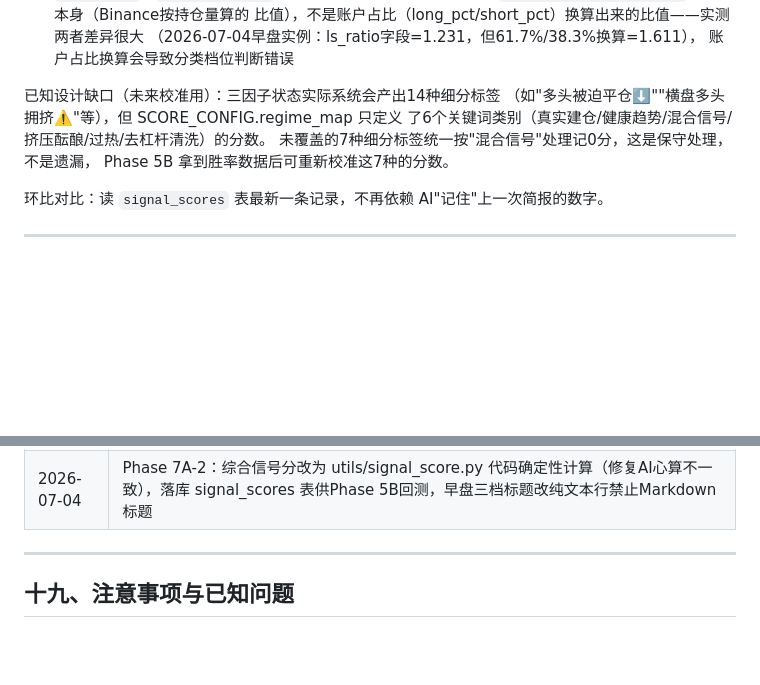
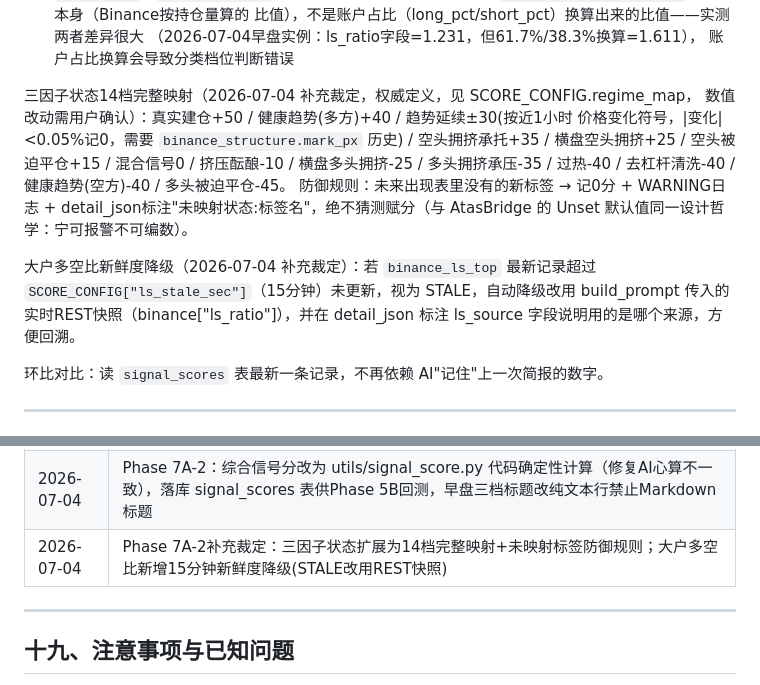
Before and after one commit to saiy829/btc-trader, a Markdown page: PROJECT_CONTEXT.md, 2 parts joined by grey strips. GitHub-like rendering; blank space fills up the shorter version.

Commit message:
docs: PROJECT_CONTEXT.md 更新三因子状态14档映射与大户多空比新鲜度降级说明

```diff
--- a/PROJECT_CONTEXT.md
+++ b/PROJECT_CONTEXT.md
@@ -400,11 +400,20 @@ ETF流向25% / 资金费率Z-score15% / OI象限20% / 大户多空比15% / CB溢
   （2026-07-04早盘实例：ls_ratio字段=1.231，但61.7%/38.3%换算=1.611），
   账户占比换算会导致分类档位判断错误
 
-已知设计缺口（未来校准用）：三因子状态实际系统会产出14种细分标签
-（如"多头被迫平仓⬇️""横盘多头拥挤⚠️"等），但 SCORE_CONFIG.regime_map 只定义
-了6个关键词类别（真实建仓/健康趋势/混合信号/挤压酝酿/过热/去杠杆清洗）的分数。
-未覆盖的7种细分标签统一按"混合信号"处理记0分，这是保守处理，不是遗漏，
-Phase 5B 拿到胜率数据后可重新校准这7种的分数。
+三因子状态14档完整映射（2026-07-04 补充裁定，权威定义，见 SCORE_CONFIG.regime_map，
+数值改动需用户确认）：真实建仓+50 / 健康趋势(多方)+40 / 趋势延续±30(按近1小时
+价格变化符号，|变化|<0.05%记0，需要 `binance_structure.mark_px` 历史) /
+空头拥挤承托+35 / 横盘空头拥挤+25 / 空头被迫平仓+15 / 混合信号0 / 挤压酝酿-10 /
+横盘多头拥挤-25 / 多头拥挤承压-35 / 过热-40 / 去杠杆清洗-40 /
+健康趋势(空方)-40 / 多头被迫平仓-45。
+防御规则：未来出现表里没有的新标签 → 记0分 + WARNING日志 +
+detail_json标注"未映射状态:标签名"，绝不猜测赋分（与 AtasBridge 的 Unset
+默认值同一设计哲学：宁可报警不可编数）。
+
+大户多空比新鲜度降级（2026-07-04 补充裁定）：若 `binance_ls_top` 最新记录超过
+`SCORE_CONFIG["ls_stale_sec"]`（15分钟）未更新，视为 STALE，自动降级改用
+build_prompt 传入的实时REST快照（binance["ls_ratio"]），并在 detail_json
+标注 ls_source 字段说明用的是哪个来源，方便回溯。
 
 环比对比：读 `signal_scores` 表最新一条记录，不再依赖 AI"记住"上一次简报的数字。
 
@@ -601,6 +610,7 @@ tail -20 /opt/btc-trader/logs/git_sync.log
 | 2026-07-04 | Phase 7A：AI Prompt 升级——第1节评级新增综合信号分（-100~+100，早盘展开六维拆解，欧盘/美盘/按需一行对比）；早盘第11节交易计划升级为保守/稳健/激进三档方案（多空各三档，激进档仓位减半，D评级全部观望） |
 | 2026-07-04 | Phase 7B：新增 Telegram /pos 仓位风控计算命令（utils/position_calc.py 纯计算模块），固定风险比例计算仓位+2/3/5/10/20x保证金/估算强平价+危险杠杆预警+止损过近提示 |
 | 2026-07-04 | Phase 7A-2：综合信号分改为 utils/signal_score.py 代码确定性计算（修复AI心算不一致），落库 signal_scores 表供Phase 5B回测，早盘三档标题改纯文本行禁止Markdown标题 |
+| 2026-07-04 | Phase 7A-2补充裁定：三因子状态扩展为14档完整映射+未映射标签防御规则；大户多空比新增15分钟新鲜度降级(STALE改用REST快照) |
 
 ---
 
```
